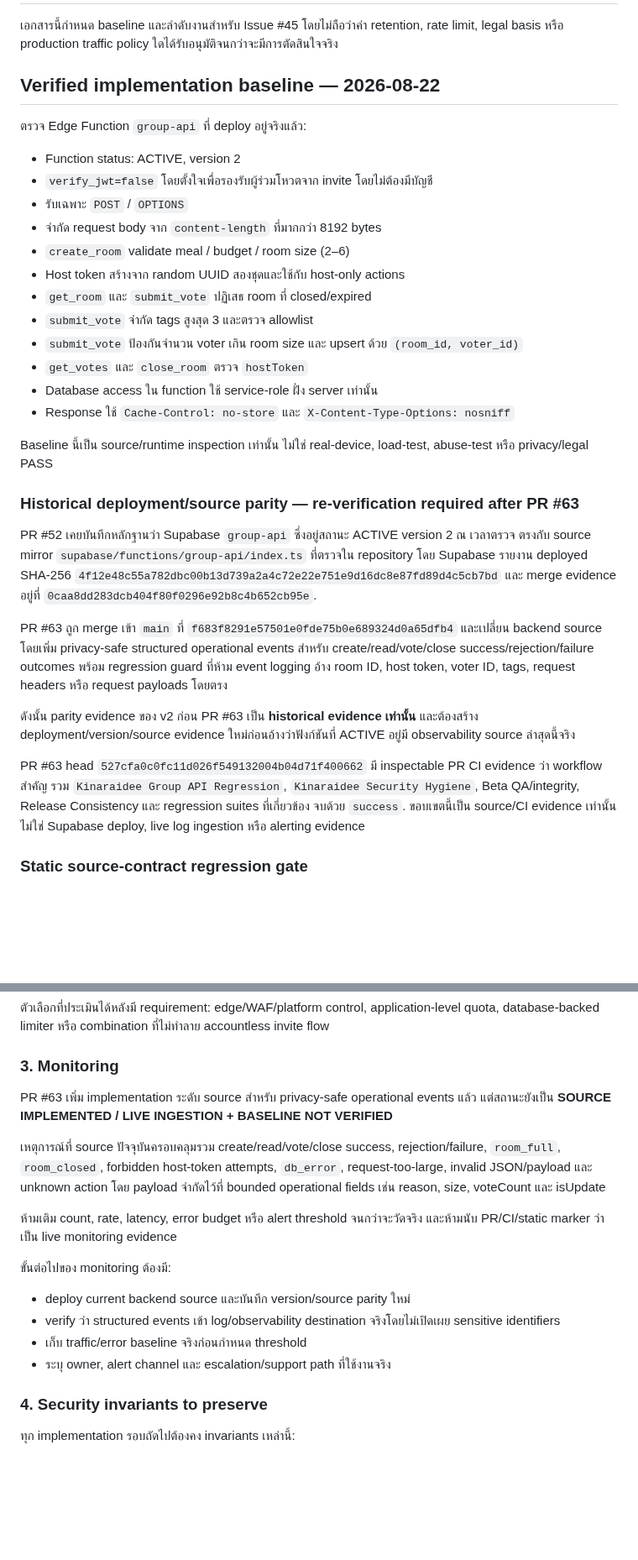
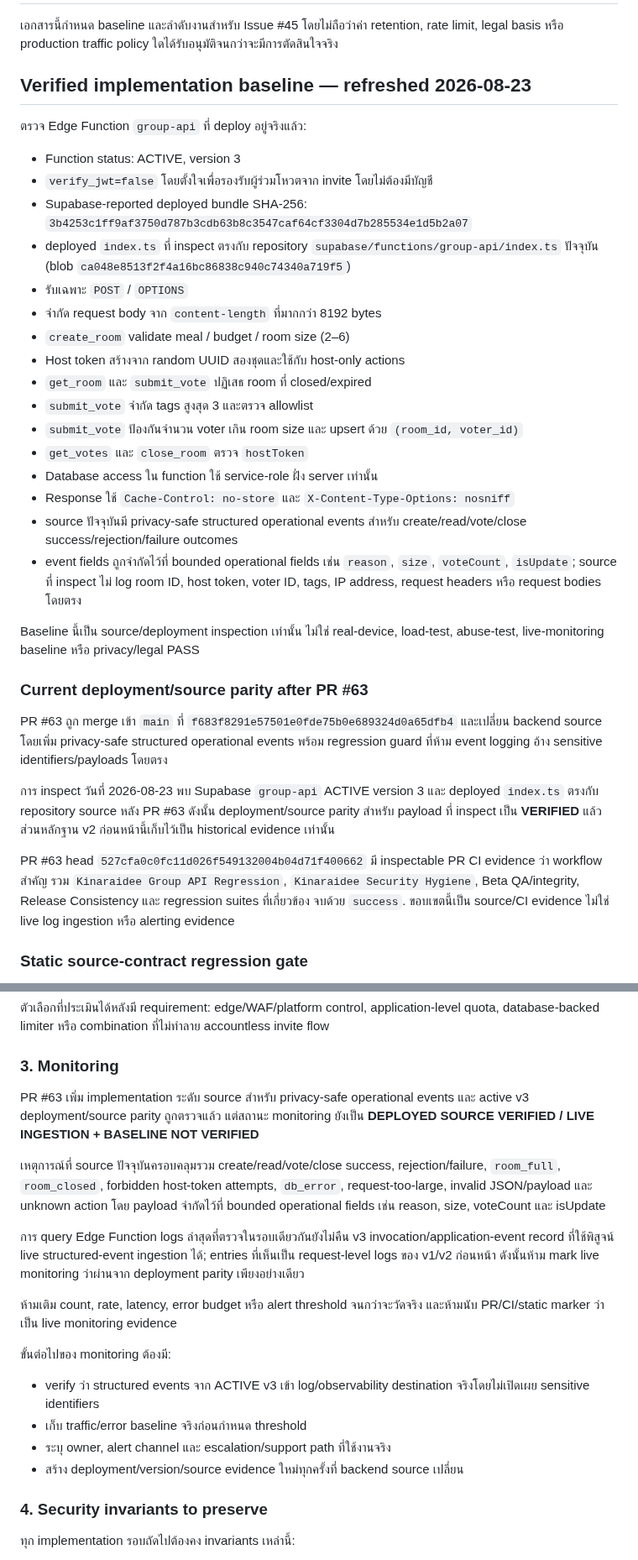
Before and after one commit to rachanakorninon-gif/kinaraidee, a Markdown page: GROUP-API-HARDENING-PLAN.md, 2 parts joined by grey strips. Shown at 84% size. Drawn GitHub-style; blank space fills up the shorter version.

Commit message:
Align Group API hardening plan with active v3 parity

```diff
--- a/GROUP-API-HARDENING-PLAN.md
+++ b/GROUP-API-HARDENING-PLAN.md
@@ -2,12 +2,14 @@
 
 เอกสารนี้กำหนด baseline และลำดับงานสำหรับ Issue #45 โดยไม่ถือว่าค่า retention, rate limit, legal basis หรือ production traffic policy ใดได้รับอนุมัติจนกว่าจะมีการตัดสินใจจริง
 
-## Verified implementation baseline — 2026-08-22
+## Verified implementation baseline — refreshed 2026-08-23
 
 ตรวจ Edge Function `group-api` ที่ deploy อยู่จริงแล้ว:
 
-- Function status: ACTIVE, version 2
+- Function status: ACTIVE, version 3
 - `verify_jwt=false` โดยตั้งใจเพื่อรองรับผู้ร่วมโหวตจาก invite โดยไม่ต้องมีบัญชี
+- Supabase-reported deployed bundle SHA-256: `3b4253c1ff9af3750d787b3cdb63b8c3547caf64cf3304d7b285534e1d5b2a07`
+- deployed `index.ts` ที่ inspect ตรงกับ repository `supabase/functions/group-api/index.ts` ปัจจุบัน (blob `ca048e8513f2f4a16bc86838c940c74340a719f5`)
 - รับเฉพาะ `POST` / `OPTIONS`
 - จำกัด request body จาก `content-length` ที่มากกว่า 8192 bytes
 - `create_room` validate meal / budget / room size (2–6)
@@ -18,18 +20,18 @@
 - `get_votes` และ `close_room` ตรวจ `hostToken`
 - Database access ใน function ใช้ service-role ฝั่ง server เท่านั้น
 - Response ใช้ `Cache-Control: no-store` และ `X-Content-Type-Options: nosniff`
+- source ปัจจุบันมี privacy-safe structured operational events สำหรับ create/read/vote/close success/rejection/failure outcomes
+- event fields ถูกจำกัดไว้ที่ bounded operational fields เช่น `reason`, `size`, `voteCount`, `isUpdate`; source ที่ inspect ไม่ log room ID, host token, voter ID, tags, IP address, request headers หรือ request bodies โดยตรง
 
-Baseline นี้เป็น source/runtime inspection เท่านั้น ไม่ใช่ real-device, load-test, abuse-test หรือ privacy/legal PASS
+Baseline นี้เป็น source/deployment inspection เท่านั้น ไม่ใช่ real-device, load-test, abuse-test, live-monitoring baseline หรือ privacy/legal PASS
 
-### Historical deployment/source parity — re-verification required after PR #63
+### Current deployment/source parity after PR #63
 
-PR #52 เคยบันทึกหลักฐานว่า Supabase `group-api` ซึ่งอยู่สถานะ ACTIVE version 2 ณ เวลาตรวจ ตรงกับ source mirror `supabase/functions/group-api/index.ts` ที่ตรวจใน repository โดย Supabase รายงาน deployed SHA-256 `4f12e48c55a782dbc00b13d739a2a4c72e22e751e9d16dc8e87fd89d4c5cb7bd` และ merge evidence อยู่ที่ `0caa8dd283dcb404f80f0296e92b8c4b652cb95e`.
+PR #63 ถูก merge เข้า `main` ที่ `f683f8291e57501e0fde75b0e689324d0a65dfb4` และเปลี่ยน backend source โดยเพิ่ม privacy-safe structured operational events พร้อม regression guard ที่ห้าม event logging อ้าง sensitive identifiers/payloads โดยตรง
 
-PR #63 ถูก merge เข้า `main` ที่ `f683f8291e57501e0fde75b0e689324d0a65dfb4` และเปลี่ยน backend source โดยเพิ่ม privacy-safe structured operational events สำหรับ create/read/vote/close success/rejection/failure outcomes พร้อม regression guard ที่ห้าม event logging อ้าง room ID, host token, voter ID, tags, request headers หรือ request payloads โดยตรง
+การ inspect วันที่ 2026-08-23 พบ Supabase `group-api` ACTIVE version 3 และ deployed `index.ts` ตรงกับ repository source หลัง PR #63 ดังนั้น deployment/source parity สำหรับ payload ที่ inspect เป็น **VERIFIED** แล้ว ส่วนหลักฐาน v2 ก่อนหน้านี้เก็บไว้เป็น historical evidence เท่านั้น
 
-ดังนั้น parity evidence ของ v2 ก่อน PR #63 เป็น **historical evidence เท่านั้น** และต้องสร้าง deployment/version/source evidence ใหม่ก่อนอ้างว่าฟังก์ชันที่ ACTIVE อยู่มี observability source ล่าสุดนี้จริง
-
-PR #63 head `527cfa0c0fc11d026f549132004b04d71f400662` มี inspectable PR CI evidence ว่า workflow สำคัญ รวม `Kinaraidee Group API Regression`, `Kinaraidee Security Hygiene`, Beta QA/integrity, Release Consistency และ regression suites ที่เกี่ยวข้อง จบด้วย `success`. ขอบเขตนี้เป็น source/CI evidence เท่านั้น ไม่ใช่ Supabase deploy, live log ingestion หรือ alerting evidence
+PR #63 head `527cfa0c0fc11d026f549132004b04d71f400662` มี inspectable PR CI evidence ว่า workflow สำคัญ รวม `Kinaraidee Group API Regression`, `Kinaraidee Security Hygiene`, Beta QA/integrity, Release Consistency และ regression suites ที่เกี่ยวข้อง จบด้วย `success`. ขอบเขตนี้เป็น source/CI evidence ไม่ใช่ live log ingestion หรือ alerting evidence
 
 ### Static source-contract regression gate
 
@@ -75,18 +77,20 @@ Gate นี้เป็น **static source-contract evidence only** และไ
 
 ### 3. Monitoring
 
-PR #63 เพิ่ม implementation ระดับ source สำหรับ privacy-safe operational events แล้ว แต่สถานะยังเป็น **SOURCE IMPLEMENTED / LIVE INGESTION + BASELINE NOT VERIFIED**
+PR #63 เพิ่ม implementation ระดับ source สำหรับ privacy-safe operational events และ active v3 deployment/source parity ถูกตรวจแล้ว แต่สถานะ monitoring ยังเป็น **DEPLOYED SOURCE VERIFIED / LIVE INGESTION + BASELINE NOT VERIFIED**
 
 เหตุการณ์ที่ source ปัจจุบันครอบคลุมรวม create/read/vote/close success, rejection/failure, `room_full`, `room_closed`, forbidden host-token attempts, `db_error`, request-too-large, invalid JSON/payload และ unknown action โดย payload จำกัดไว้ที่ bounded operational fields เช่น reason, size, voteCount และ isUpdate
+
+การ query Edge Function logs ล่าสุดที่ตรวจในรอบเดียวกันยังไม่คืน v3 invocation/application-event record ที่ใช้พิสูจน์ live structured-event ingestion ได้; entries ที่เห็นเป็น request-level logs ของ v1/v2 ก่อนหน้า ดังนั้นห้าม mark live monitoring ว่าผ่านจาก deployment parity เพียงอย่างเดียว
 
 ห้ามเติม count, rate, latency, error budget หรือ alert threshold จนกว่าจะวัดจริง และห้ามนับ PR/CI/static marker ว่าเป็น live monitoring evidence
 
 ขั้นต่อไปของ monitoring ต้องมี:
 
-- deploy current backend source และบันทึก version/source parity ใหม่
-- verify ว่า structured events เข้า log/observability destination จริงโดยไม่เปิดเผย sensitive identifiers
+- verify ว่า structured events จาก ACTIVE v3 เข้า log/observability destination จริงโดยไม่เปิดเผย sensitive identifiers
 - เก็บ traffic/error baseline จริงก่อนกำหนด threshold
 - ระบุ owner, alert channel และ escalation/support path ที่ใช้งานจริง
+- สร้าง deployment/version/source evidence ใหม่ทุกครั้งที่ backend source เปลี่ยน
 
 ### 4. Security invariants to preserve
 
```
Also changed, not shown: other parts of GROUP-API-HARDENING-PLAN.md (+4 -4 lines).
